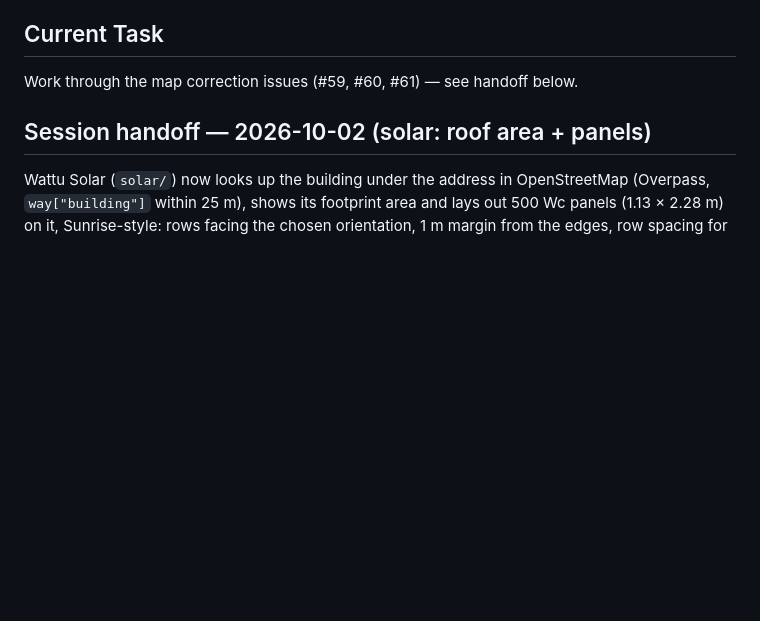
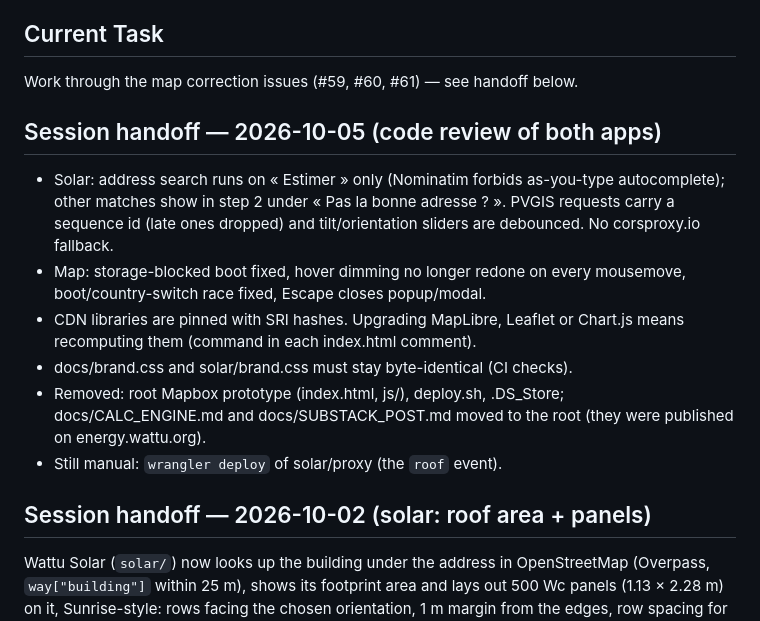
Before and after one commit to redatahiri37/morocco-energy-digital-map, a Markdown page: context.md, the part around the change. GitHub-like rendering; blank space fills up the shorter version.

Commit message:
context.md: handoff for the code review
Co-Authored-By: Claude Opus 5.5 <noreply@anthropic.com>
Claude-Session: https://claude.ai/code/session_01AnSkx2vJ8mt3doZKK6Rz2o

```diff
--- a/context.md
+++ b/context.md
@@ -43,6 +43,21 @@ grid economics, infrastructure finance.
 
 ## Current Task
 Work through the map correction issues (#59, #60, #61) — see handoff below.
+
+## Session handoff — 2026-10-05 (code review of both apps)
+- Solar: address search runs on « Estimer » only (Nominatim forbids
+  as-you-type autocomplete); other matches show in step 2 under « Pas la
+  bonne adresse ? ». PVGIS requests carry a sequence id (late ones dropped)
+  and tilt/orientation sliders are debounced. No corsproxy.io fallback.
+- Map: storage-blocked boot fixed, hover dimming no longer redone on every
+  mousemove, boot/country-switch race fixed, Escape closes popup/modal.
+- CDN libraries are pinned with SRI hashes. Upgrading MapLibre, Leaflet or
+  Chart.js means recomputing them (command in each index.html comment).
+- docs/brand.css and solar/brand.css must stay byte-identical (CI checks).
+- Removed: root Mapbox prototype (index.html, js/), deploy.sh, .DS_Store;
+  docs/CALC_ENGINE.md and docs/SUBSTACK_POST.md moved to the root (they
+  were published on energy.wattu.org).
+- Still manual: `wrangler deploy` of solar/proxy (the `roof` event).
 
 ## Session handoff — 2026-10-02 (solar: roof area + panels)
 Wattu Solar (`solar/`) now looks up the building under the address in
```
